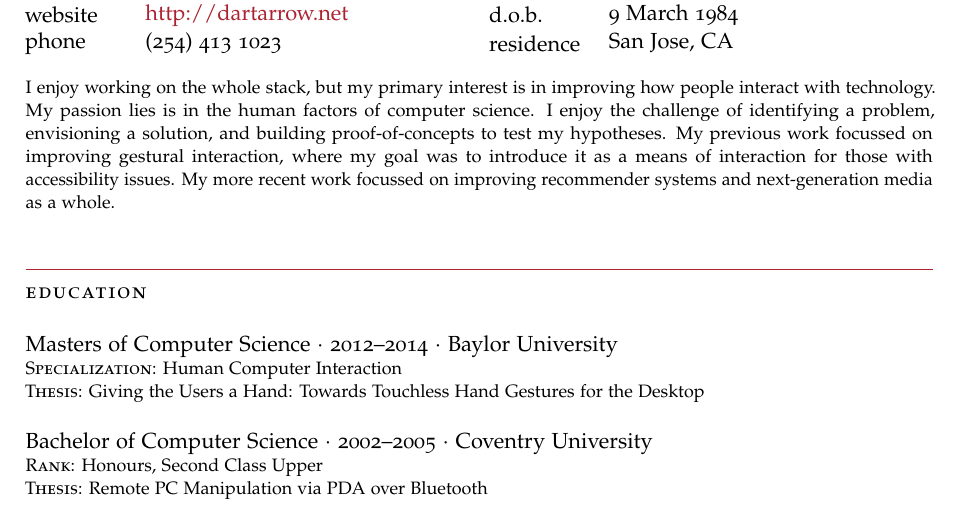
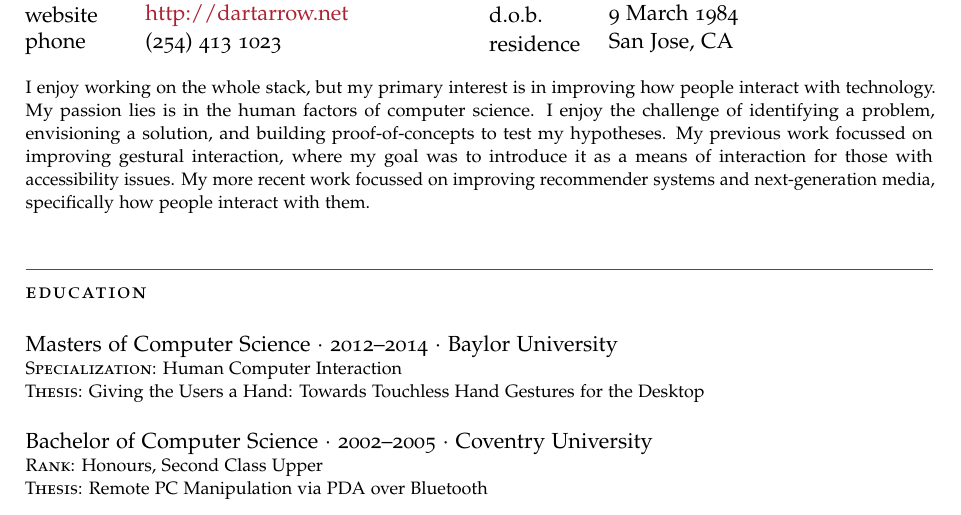
Before and after one commit to dartarrow/resume, a LaTeX CV (resume.tex): part of page 1 of 2, cut so that both start at the same text. Compiled offline with pdfLaTeX; a missing font is replaced by an installed copy or a similar font; an older LaTeX class or package is replaced by its successor.

Commit message:
format changes

```diff
--- a/resume.tex
+++ b/resume.tex
@@ -102,7 +102,7 @@
 
 %\BlockTitle{About} % About heading, could be used for a quotation or short profile or "goals"
 
-\Description{I enjoy working on the whole stack, but my primary interest is in improving how people interact with technology. My passion lies is in the human factors of computer science. I enjoy the challenge of identifying a problem, envisioning a solution, and building proof-of-concepts to test my hypotheses. My previous work focussed on improving gestural interaction, where my goal was to introduce it as a means of interaction for those with accessibility issues. My more recent work focussed on improving recommender systems and next-generation media as a whole. }
+\Description{I enjoy working on the whole stack, but my primary interest is in improving how people interact with technology. My passion lies is in the human factors of computer science. I enjoy the challenge of identifying a problem, envisioning a solution, and building proof-of-concepts to test my hypotheses. My previous work focussed on improving gestural interaction, where my goal was to introduce it as a means of interaction for those with accessibility issues. My more recent work focussed on improving recommender systems and next-generation media, specifically how people interact with them. }
 
 \Redvline
 %----------------------------------------------------------------------------------------
```
Also changed, not shown: resume.pdf.
